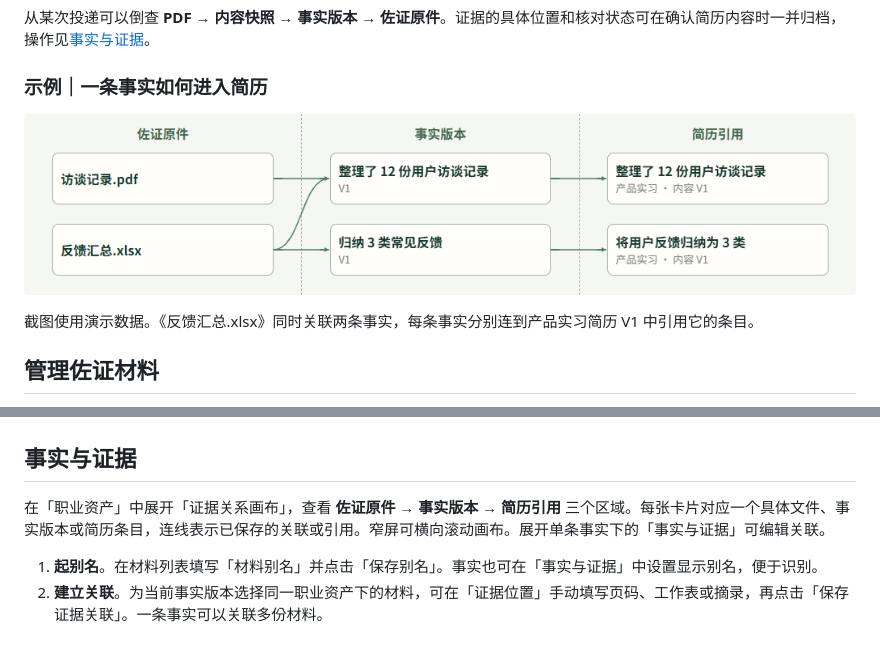
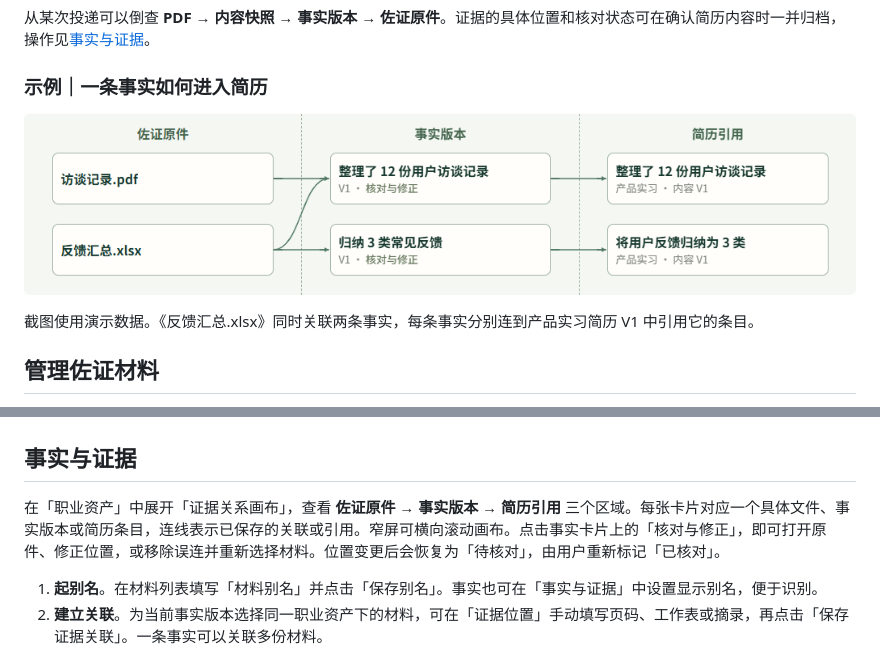
Before and after one commit to JKW-NB/career-copilot, a Markdown page: README.md, 2 parts joined by grey strips. Drawn GitHub-style; pictures changed too: docs/fact-evidence-flow.png.

```diff
--- a/README.md
+++ b/README.md
@@ -61,7 +61,7 @@
 
 ## 事实与证据
 
-在「职业资产」中展开「证据关系画布」，查看 **佐证原件 → 事实版本 → 简历引用** 三个区域。每张卡片对应一个具体文件、事实版本或简历条目，连线表示已保存的关联或引用。窄屏可横向滚动画布。展开单条事实下的「事实与证据」可编辑关联。
+在「职业资产」中展开「证据关系画布」，查看 **佐证原件 → 事实版本 → 简历引用** 三个区域。每张卡片对应一个具体文件、事实版本或简历条目，连线表示已保存的关联或引用。窄屏可横向滚动画布。点击事实卡片上的「核对与修正」，即可打开原件、修正位置，或移除误连并重新选择材料。位置变更后会恢复为「待核对」，由用户重新标记「已核对」。
 
 1. **起别名**。在材料列表填写「材料别名」并点击「保存别名」。事实也可在「事实与证据」中设置显示别名，便于识别。
 2. **建立关联**。为当前事实版本选择同一职业资产下的材料，可在「证据位置」手动填写页码、工作表或摘录，再点击「保存证据关联」。一条事实可以关联多份材料。
```
Also changed, not shown: 2 other files.
